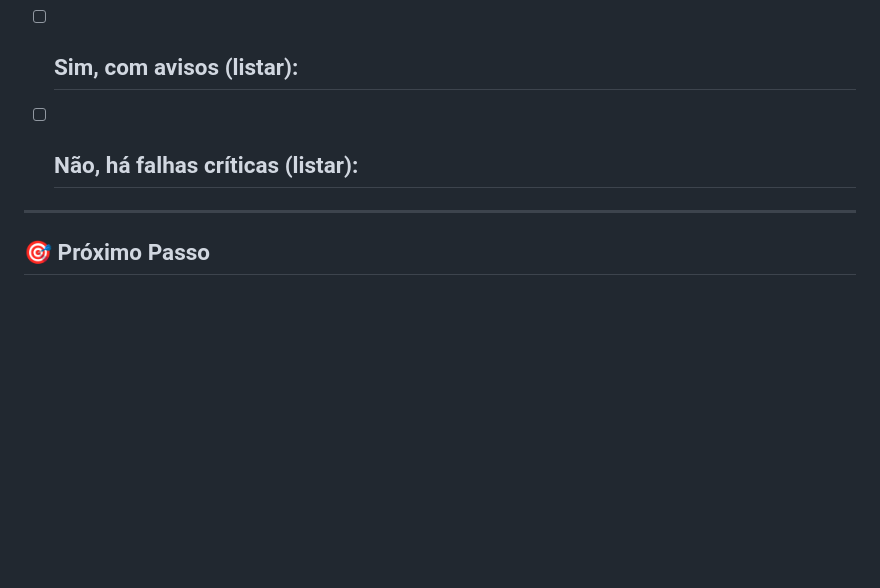
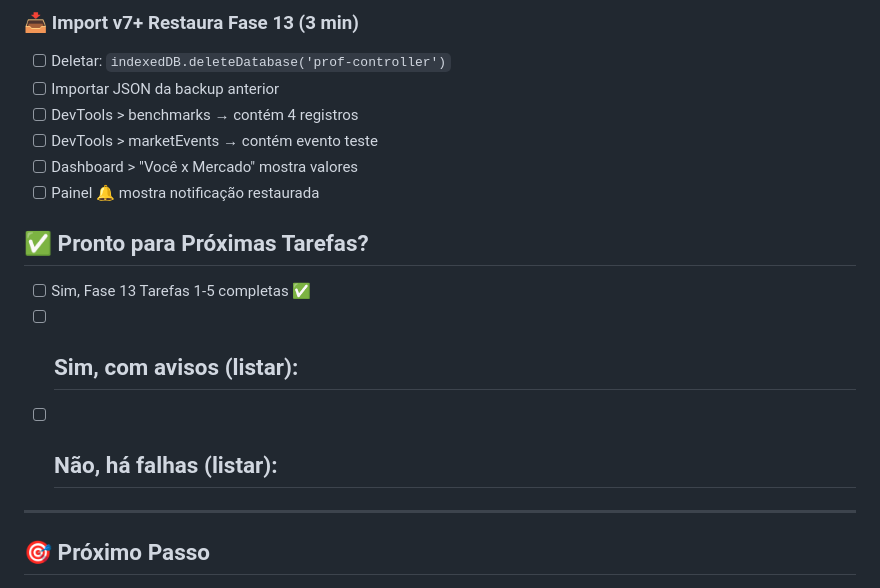
Before and after one commit to ferpa2505-art/prof-controller, a Markdown page: QUICK_TEST_CHECKLIST.md, the part around one of its changes. Drawn GitHub-style; blank space fills up the shorter version.

Commit message:
Add Phase 13 test checklist to quick testing guide

```diff
--- a/QUICK_TEST_CHECKLIST.md
+++ b/QUICK_TEST_CHECKLIST.md
@@ -196,6 +262,17 @@ location.reload();
+### 📥 Import v7+ Restaura Fase 13 (3 min)
+- [ ] Deletar: `indexedDB.deleteDatabase('prof-controller')`
+- [ ] Importar JSON da backup anterior
+- [ ] DevTools > benchmarks → contém 4 registros
+- [ ] DevTools > marketEvents → contém evento teste
+- [ ] Dashboard > "Você x Mercado" mostra valores
+- [ ] Painel 🔔 mostra notificação restaurada
+
+## ✅ Pronto para Próximas Tarefas?
+
+- [ ] Sim, Fase 13 Tarefas 1-5 completas ✅
 - [ ] Sim, com avisos (listar):
-  -
-- [ ] Não, há falhas críticas (listar):
+    -
+- [ ] Não, há falhas (listar):
   -
 
 ---
```
Also changed, not shown: other parts of QUICK_TEST_CHECKLIST.md (+68 -2 lines).
